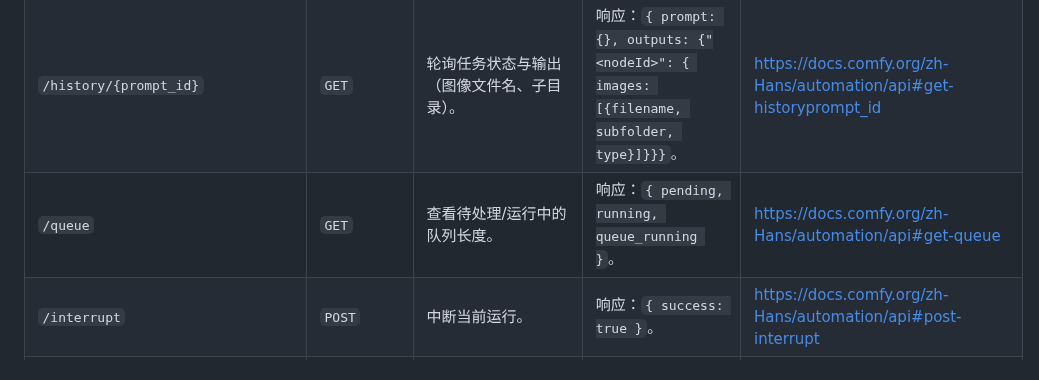
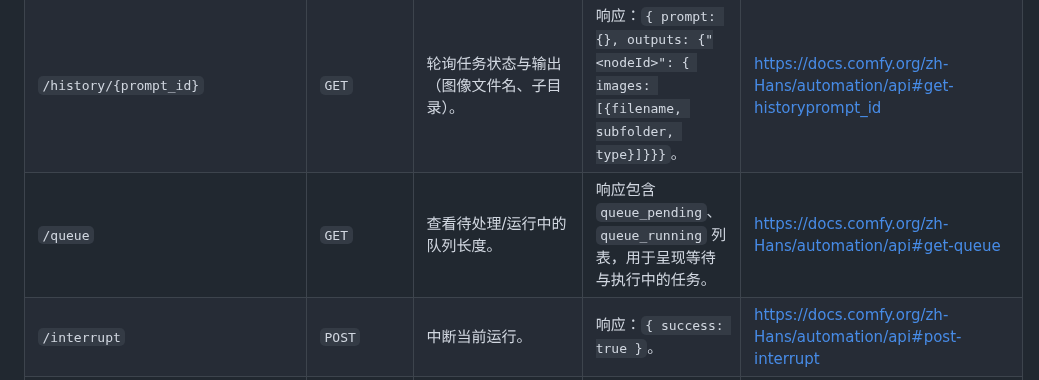
Before and after one commit to to-sora/ComfyuiDataLabel, a Markdown page: COMFY_HEADLESS_GUIDE.md, the part around the change. GitHub-like rendering.

```diff
--- a/COMFY_HEADLESS_GUIDE.md
+++ b/COMFY_HEADLESS_GUIDE.md
@@ -78,7 +78,7 @@
 | --- | --- | --- | --- | --- |
 | `/prompt` | `POST` | 提交工作流。请求体为 `workflow_api.json`（可附加 `client_id`）。返回 `prompt_id`。| 请求体：`client_id`、`prompt`。响应：`{ prompt_id }`。| https://docs.comfy.org/zh-Hans/automation/api#post-prompt |
 | `/history/{prompt_id}` | `GET` | 轮询任务状态与输出（图像文件名、子目录）。 | 响应：`{ prompt: {}, outputs: {"<nodeId>": { images: [{filename, subfolder, type}]}}}`。| https://docs.comfy.org/zh-Hans/automation/api#get-historyprompt_id |
-| `/queue` | `GET` | 查看待处理/运行中的队列长度。 | 响应：`{ pending, running, queue_running }`。| https://docs.comfy.org/zh-Hans/automation/api#get-queue |
+| `/queue` | `GET` | 查看待处理/运行中的队列长度。 | 响应包含 `queue_pending`、`queue_running` 列表，用于呈现等待与执行中的任务。| https://docs.comfy.org/zh-Hans/automation/api#get-queue |
 | `/interrupt` | `POST` | 中断当前运行。 | 响应：`{ success: true }`。| https://docs.comfy.org/zh-Hans/automation/api#post-interrupt |
 | `/free` | `POST` | 释放显存。 | 响应：`{ success: true }`。| https://docs.comfy.org/zh-Hans/automation/api#post-free |
 | `/system_stats` | `GET` | GPU/CPU/内存统计，适合健康检查。 | 响应：`{ system: { ram_total, ram_used, vram_total, vram_used, cuda_devices[] } }`。| https://docs.comfy.org/zh-Hans/automation/api#get-system_stats |
```
Also changed, not shown: software requirment V2.md (+12 -13 lines).
